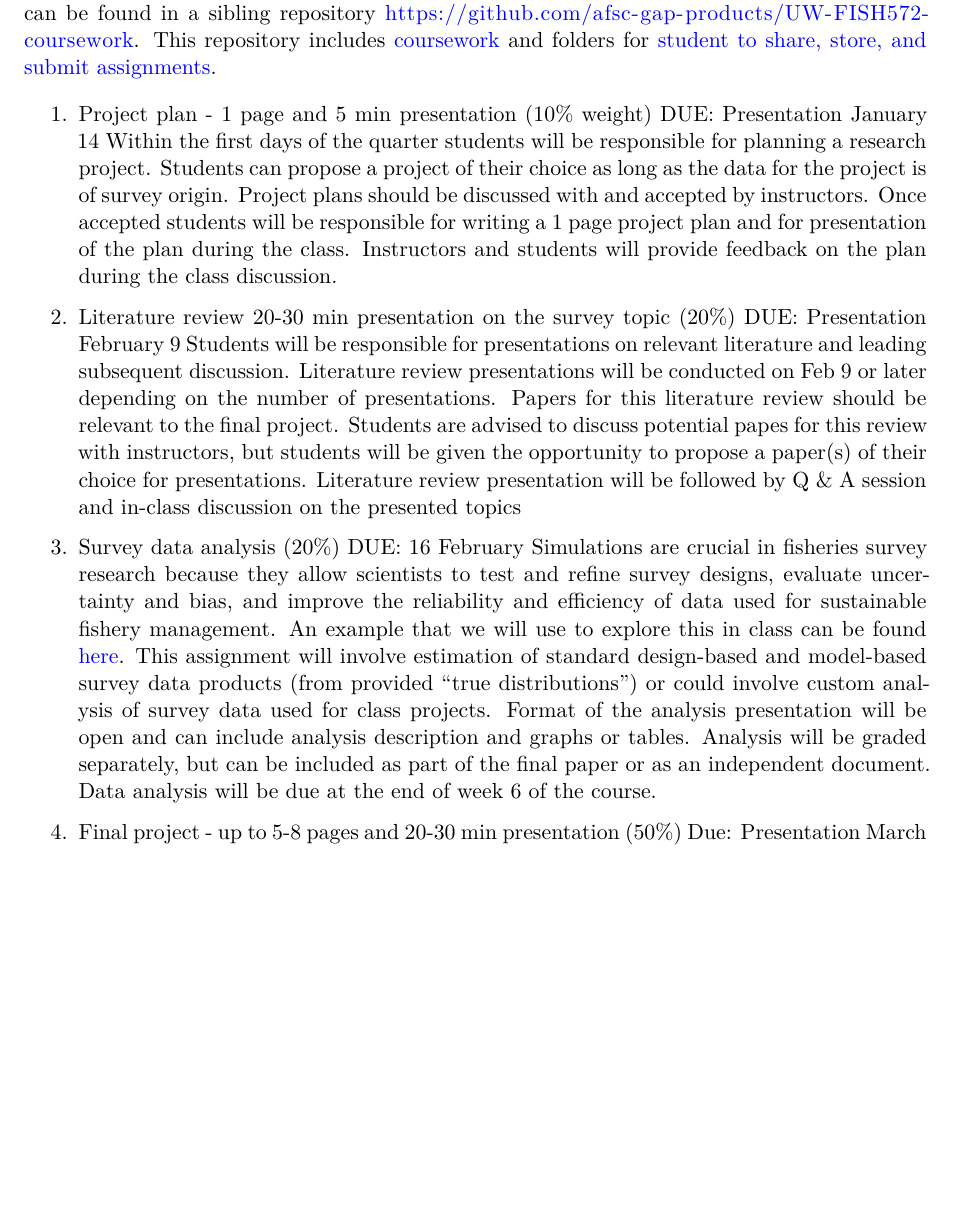
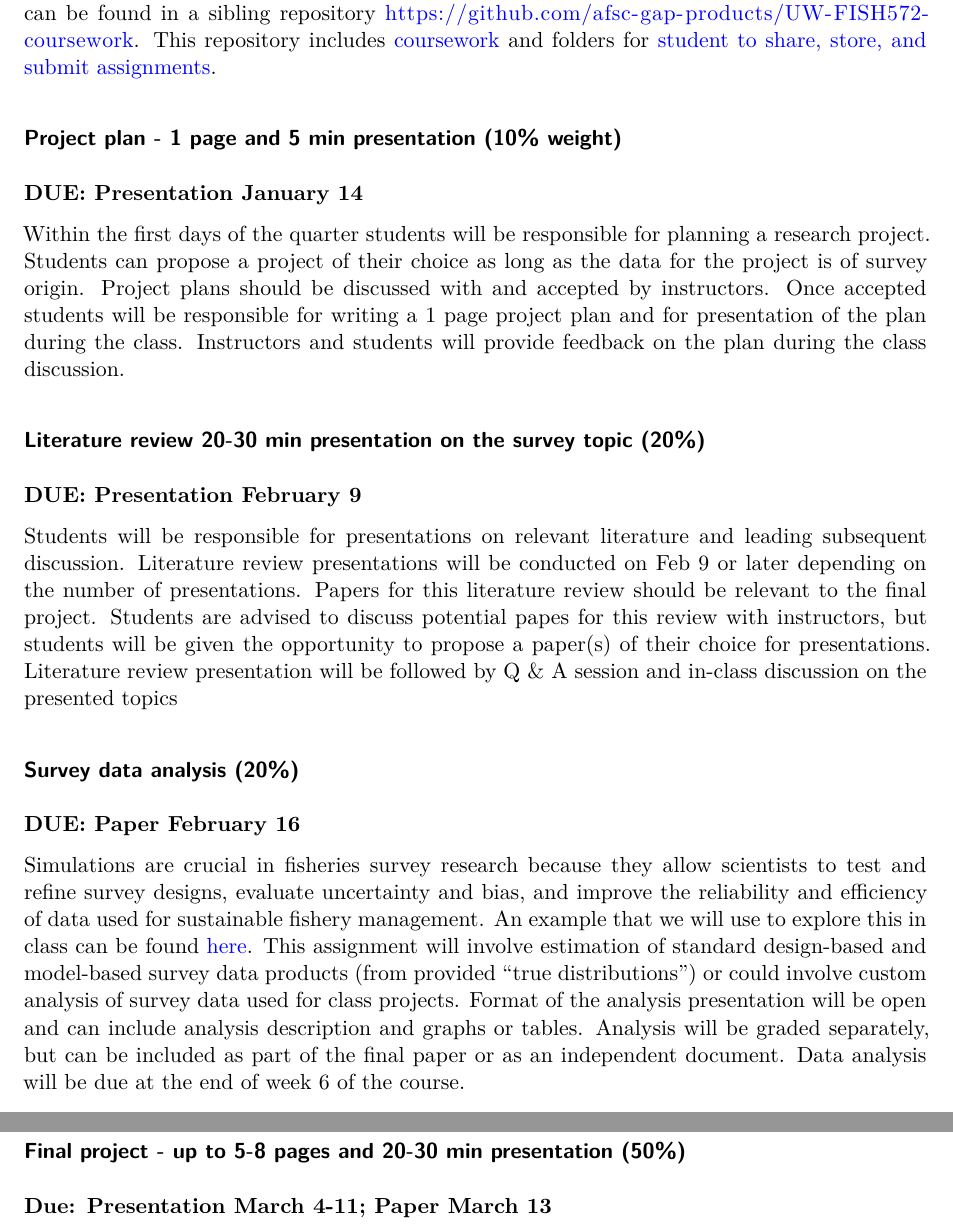
Before and after one commit to afsc-gap-products/UW-FISH572, a Quarto document (content/coursework.qmd): part of page 1 of 2 before the commit and two parts of pages 1 and 2 of 2 after it, the two joined at a grey line, cut so that both start at the same text, the shorter picture padded with empty space. Rendered offline with R 4.5, knitr and Pandoc in place of Quarto, then LaTeX, with nearby package versions; drawn as R Markdown's standard PDF in place of the format the file asks for.

Commit message:
Update coursework.qmd

```diff
--- a/content/coursework.qmd
+++ b/content/coursework.qmd
@@ -6,21 +6,25 @@ This page provides an overview of the graded assignments in the course. More spe
 
 
 
-1. Project plan - 1 page and 5 min presentation (10% weight)
-DUE: Presentation January 14
+### Project plan - 1 page and 5 min presentation (10% weight)
+**DUE: Presentation January 14**
+
 Within the first days of the quarter students will be responsible for planning a research project. Students can propose a project of their choice as long as the data for the project is of survey origin. Project plans should be discussed with and accepted by instructors. Once accepted students will be responsible for writing a 1 page project plan and for presentation of the plan during the class. Instructors and students will provide feedback on the plan during the class discussion.
 
-2. Literature review 20-30 min presentation on the survey topic (20%)
-DUE: Presentation February 9
+### Literature review 20-30 min presentation on the survey topic (20%)
+**DUE: Presentation February 9**
+
 Students will be responsible for presentations on relevant literature and leading subsequent discussion. Literature review presentations will be conducted on Feb 9 or later depending on the number of presentations. Papers for this literature review should be relevant to the final  project. Students are advised to discuss potential papes for this review with instructors, but students will be given the opportunity to propose a paper(s) of their choice for presentations. Literature review presentation will be followed by Q & A session and in-class discussion on the presented topics
 
-3. Survey data analysis (20%)
-DUE: 16 February
+### Survey data analysis (20%)
+**DUE: Paper February 16**
+
 Simulations are crucial in fisheries survey research because they allow scientists to test and refine survey designs, evaluate uncertainty and bias, and improve the reliability and efficiency of data used for sustainable fishery management. An example that we will use to explore this in class can be found [here](https://github.com/afsc-gap-products/UW-FISH572-coursework/tree/main/coursework/simulations).
 This assignment will involve estimation of standard design-based and model-based survey data products (from provided “true distributions”) or could involve custom analysis of survey data used for class projects. Format of the analysis presentation will be open and can include analysis description and graphs or tables. Analysis will be graded separately, but can be included as part of the final paper or as an independent document. Data analysis will be due at the end of week 6 of the course.
 
-4. Final project - up to 5-8 pages and 20-30 min presentation (50%)
-Due: Presentation March 4-11; Paper March 13
+### Final project - up to 5-8 pages and 20-30 min presentation (50%)
+**Due: Presentation March 4-11; Paper March 13**
+
 Final project results will be presented in the form of 20-30 minutes in-class PPT presentation. Students will receive feedback from instructors and time for in-class discussion will be provided. Presentations will occur during the last 2 weeks of the course. Final 5 - 8 page paper will be due at the end of week 10 and graded during the week of finals.
 
 Example ideas for final projects are provided below.
```
